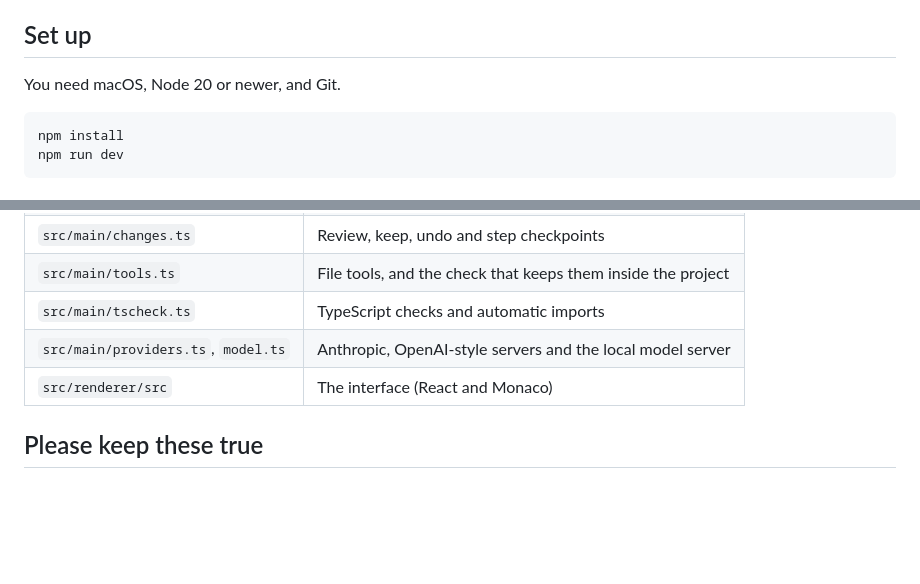
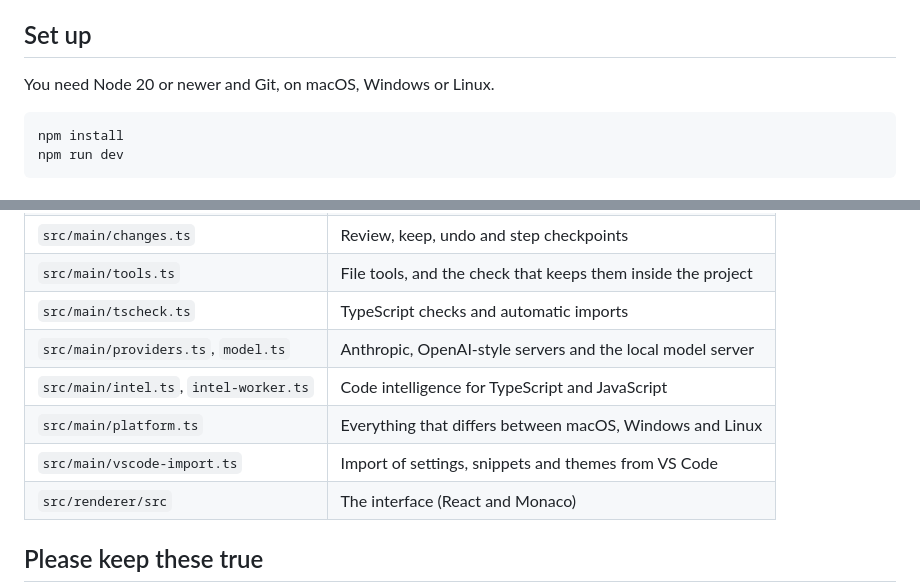
Before and after one commit to okba-bouziane/anvil, a Markdown page: CONTRIBUTING.md, 2 parts joined by grey strips. Drawn GitHub-style; blank space fills up the shorter version.

````diff
--- a/CONTRIBUTING.md
+++ b/CONTRIBUTING.md
@@ -4,7 +4,7 @@ Bug reports and pull requests are welcome.
 
 ## Set up
 
-You need macOS, Node 20 or newer, and Git.
+You need Node 20 or newer and Git, on macOS, Windows or Linux.
 
 ```bash
 npm install
@@ -35,6 +35,9 @@ REAL_MODEL=1 npx vitest run tests/real-model.test.ts
 | `src/main/tools.ts` | File tools, and the check that keeps them inside the project |
 | `src/main/tscheck.ts` | TypeScript checks and automatic imports |
 | `src/main/providers.ts`, `model.ts` | Anthropic, OpenAI-style servers and the local model server |
+| `src/main/intel.ts`, `intel-worker.ts` | Code intelligence for TypeScript and JavaScript |
+| `src/main/platform.ts` | Everything that differs between macOS, Windows and Linux |
+| `src/main/vscode-import.ts` | Import of settings, snippets and themes from VS Code |
 | `src/renderer/src` | The interface (React and Monaco) |
 
 ## Please keep these true
````
Also changed, not shown: README.md (+58 -40 lines), SECURITY.md (+1 -1 lines), docs/errors.png (added), 4 other files.
